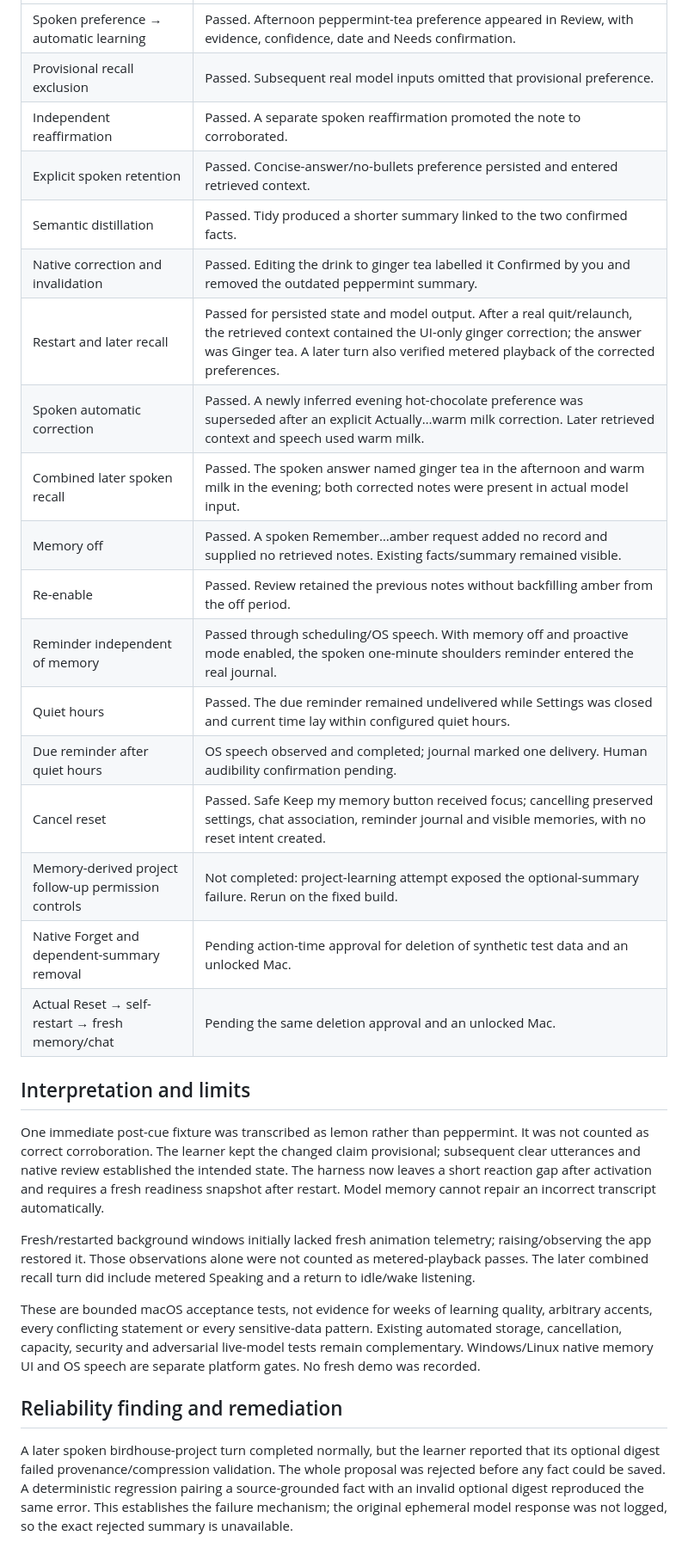
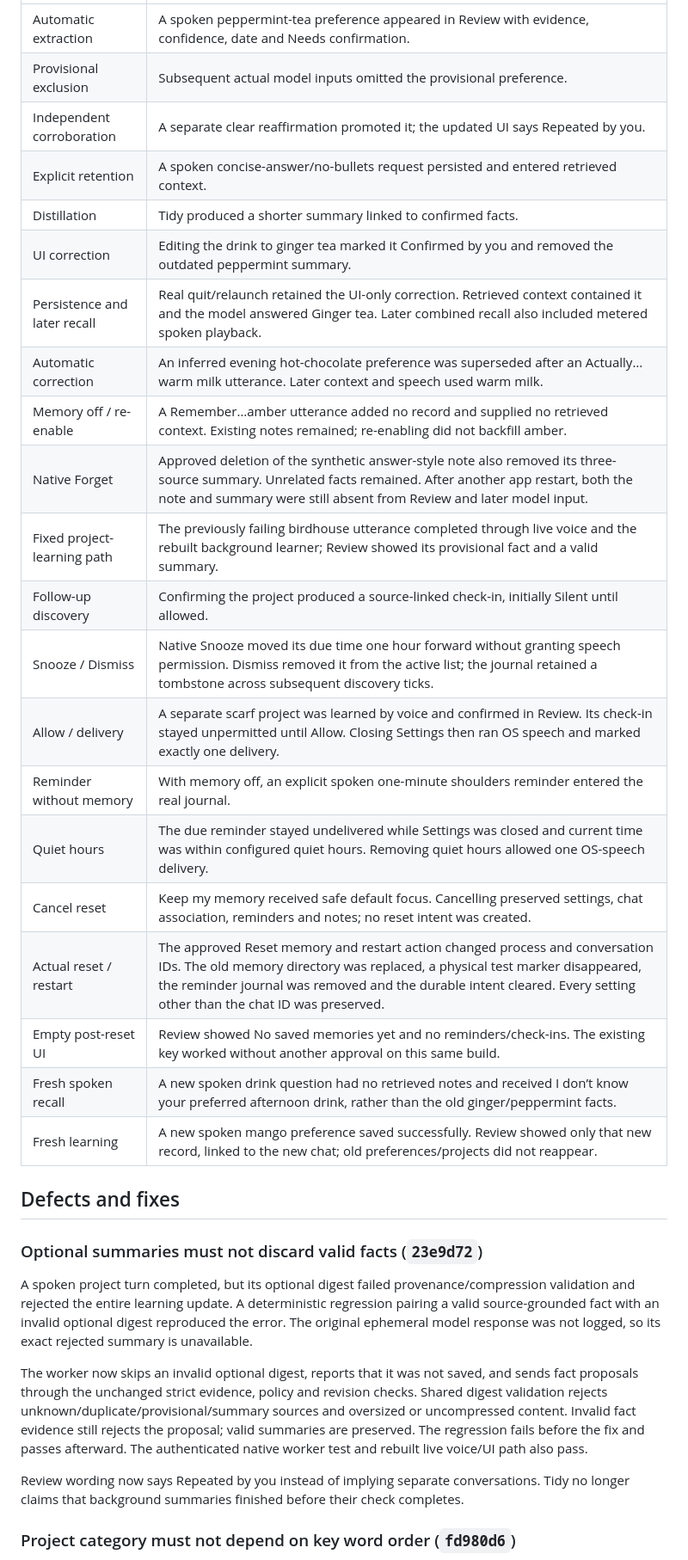
Before and after one commit to kabudu/notdot, a Markdown page: docs/validation/2026-10-27-memory-e2e.md, the part around one of its changes. Shown at 86% size. Drawn GitHub-style.

Commit message:
Complete native memory reset and follow-up acceptance record

```diff
--- a/docs/validation/2026-10-27-memory-e2e.md
+++ b/docs/validation/2026-10-27-memory-e2e.md
@@ -12,32 +18,35 @@ Spoken fixtures were played through the laptop speaker into its real microphone.
 | --- | --- |
-| Spoken preference → automatic learning | Passed. Afternoon peppermint-tea preference appeared in Review, with evidence, confidence, date and Needs confirmation. |
-| Provisional recall exclusion | Passed. Subsequent real model inputs omitted that provisional preference. |
-| Independent reaffirmation | Passed. A separate spoken reaffirmation promoted the note to corroborated. |
-| Explicit spoken retention | Passed. Concise-answer/no-bullets preference persisted and entered retrieved context. |
-| Semantic distillation | Passed. Tidy produced a shorter summary linked to the two confirmed facts. |
-| Native correction and invalidation | Passed. Editing the drink to ginger tea labelled it Confirmed by you and removed the outdated peppermint summary. |
-| Restart and later recall | Passed for persisted state and model output. After a real quit/relaunch, the retrieved context contained the UI-only ginger correction; the answer was Ginger tea. A later turn also verified metered playback of the corrected preferences. |
-| Spoken automatic correction | Passed. A newly inferred evening hot-chocolate preference was superseded after an explicit Actually…warm milk correction. Later retrieved context and speech used warm milk. |
-| Combined later spoken recall | Passed. The spoken answer named ginger tea in the afternoon and warm milk in the evening; both corrected notes were present in actual model input. |
-| Memory off | Passed. A spoken Remember…amber request added no record and supplied no retrieved notes. Existing facts/summary remained visible. |
-| Re-enable | Passed. Review retained the previous notes without backfilling amber from the off period. |
-| Reminder independent of memory | Passed through scheduling/OS speech. With memory off and proactive mode enabled, the spoken one-minute shoulders reminder entered the real journal. |
-| Quiet hours | Passed. The due reminder remained undelivered while Settings was closed and current time lay within configured quiet hours. |
-| Due reminder after quiet hours | OS speech observed and completed; journal marked one delivery. Human audibility confirmation pending. |
-| Cancel reset | Passed. Safe Keep my memory button received focus; cancelling preserved settings, chat association, reminder journal and visible memories, with no reset intent created. |
-| Memory-derived project follow-up permission controls | Not completed: project-learning attempt exposed the optional-summary failure. Rerun on the fixed build. |
-| Native Forget and dependent-summary removal | Pending action-time approval for deletion of synthetic test data and an unlocked Mac. |
-| Actual Reset → self-restart → fresh memory/chat | Pending the same deletion approval and an unlocked Mac. |
+| Automatic extraction | A spoken peppermint-tea preference appeared in Review with evidence, confidence, date and Needs confirmation. |
+| Provisional exclusion | Subsequent actual model inputs omitted the provisional preference. |
+| Independent corroboration | A separate clear reaffirmation promoted it; the updated UI says Repeated by you. |
+| Explicit retention | A spoken concise-answer/no-bullets request persisted and entered retrieved context. |
+| Distillation | Tidy produced a shorter summary linked to confirmed facts. |
+| UI correction | Editing the drink to ginger tea marked it Confirmed by you and removed the outdated peppermint summary. |
+| Persistence and later recall | Real quit/relaunch retained the UI-only correction. Retrieved context contained it and the model answered Ginger tea. Later combined recall also included metered spoken playback. |
+| Automatic correction | An inferred evening hot-chocolate preference was superseded after an Actually…warm milk utterance. Later context and speech used warm milk. |
+| Memory off / re-enable | A Remember…amber utterance added no record and supplied no retrieved context. Existing notes remained; re-enabling did not backfill amber. |
+| Native Forget | Approved deletion of the synthetic answer-style note also removed its three-source summary. Unrelated facts remained. After another app restart, both the note and summary were still absent from Review and later model input. |
+| Fixed project-learning path | The previously failing birdhouse utterance completed through live voice and the rebuilt background learner; Review showed its provisional fact and a valid summary. |
+| Follow-up discovery | Confirming the project produced a source-linked check-in, initially Silent until allowed. |
+| Snooze / Dismiss | Native Snooze moved its due time one hour forward without granting speech permission. Dismiss removed it from the active list; the journal retained a tombstone across subsequent discovery ticks. |
+| Allow / delivery | A separate scarf project was learned by voice and confirmed in Review. Its check-in stayed unpermitted until Allow. Closing Settings then ran OS speech and marked exactly one delivery. |
+| Reminder without memory | With memory off, an explicit spoken one-minute shoulders reminder entered the real journal. |
+| Quiet hours | The due reminder stayed undelivered while Settings was closed and current time was within configured quiet hours. Removing quiet hours allowed one OS-speech delivery. |
+| Cancel reset | Keep my memory received safe default focus. Cancelling preserved settings, chat association, reminders and notes; no reset intent was created. |
+| Actual reset / restart | The approved Reset memory and restart action changed process and conversation IDs. The old memory directory was replaced, a physical test marker disappeared, the reminder journal was removed and the durable intent cleared. Every setting other than the chat ID was preserved. |
+| Empty post-reset UI | Review showed No saved memories yet and no reminders/check-ins. The existing key worked without another approval on this same build. |
+| Fresh spoken recall | A new spoken drink question had no retrieved notes and received I don’t know your preferred afternoon drink, rather than the old ginger/peppermint facts. |
+| Fresh learning | A new spoken mango preference saved successfully. Review showed only that new record, linked to the new chat; old preferences/projects did not reappear. |
 
-## Interpretation and limits
+## Defects and fixes
 
-One immediate post-cue fixture was transcribed as lemon rather than peppermint. It was not counted as correct corroboration. The learner kept the changed claim provisional; subsequent clear utterances and native review established the intended state. The harness now leaves a short reaction gap after activation and requires a fresh readiness snapshot after restart. Model memory cannot repair an incorrect transcript automatically.
+### Optional summaries must not discard valid facts (`23e9d72`)
 
-Fresh/restarted background windows initially lacked fresh animation telemetry; raising/observing the app restored it. Those observations alone were not counted as metered-playback passes. The later combined recall turn did include metered Speaking and a return to idle/wake listening.
+A spoken project turn completed, but its optional digest failed provenance/compression validation and rejected the entire learning update. A deterministic regression pairing a valid source-grounded fact with an invalid optional digest reproduced the error. The original ephemeral model response was not logged, so its exact rejected summary is unavailable.
 
-These are bounded macOS acceptance tests, not evidence for weeks of learning quality, arbitrary accents, every conflicting statement or every sensitive-data pattern. Existing automated storage, cancellation, capacity, security and adversarial live-model tests remain complementary. Windows/Linux native memory UI and OS speech are separate platform gates. No fresh demo was recorded.
+The worker now skips an invalid optional digest, reports that it was not saved, and sends fact proposals through the unchanged strict evidence, policy and revision checks. Shared digest validation rejects unknown/duplicate/provisional/summary sources and oversized or uncompressed content. Invalid fact evidence still rejects the proposal; valid summaries are preserved. The regression fails before the fix and passes afterward. The authenticated native worker test and rebuilt live voice/UI path also pass.
 
-## Reliability finding and remediation
+Review wording now says Repeated by you instead of implying separate conversations. Tidy no longer claims that background summaries finished before their check completes.
 
-A later spoken birdhouse-project turn completed normally, but the learner reported that its optional digest failed provenance/compression validation. The whole proposal was rejected before any fact could be saved. A deterministic regression pairing a source-grounded fact with an invalid optional digest reproduced the same error. This establishes the failure mechanism; the original ephemeral model response was not logged, so the exact rejected summary is unavailable.
+### Project category must not depend on key word order (`fd980d6`)
 
```
Also changed, not shown: other parts of docs/validation/2026-10-27-memory-e2e.md (+23 -11 lines), docs/VALIDATION.md (+1 -1 lines).
